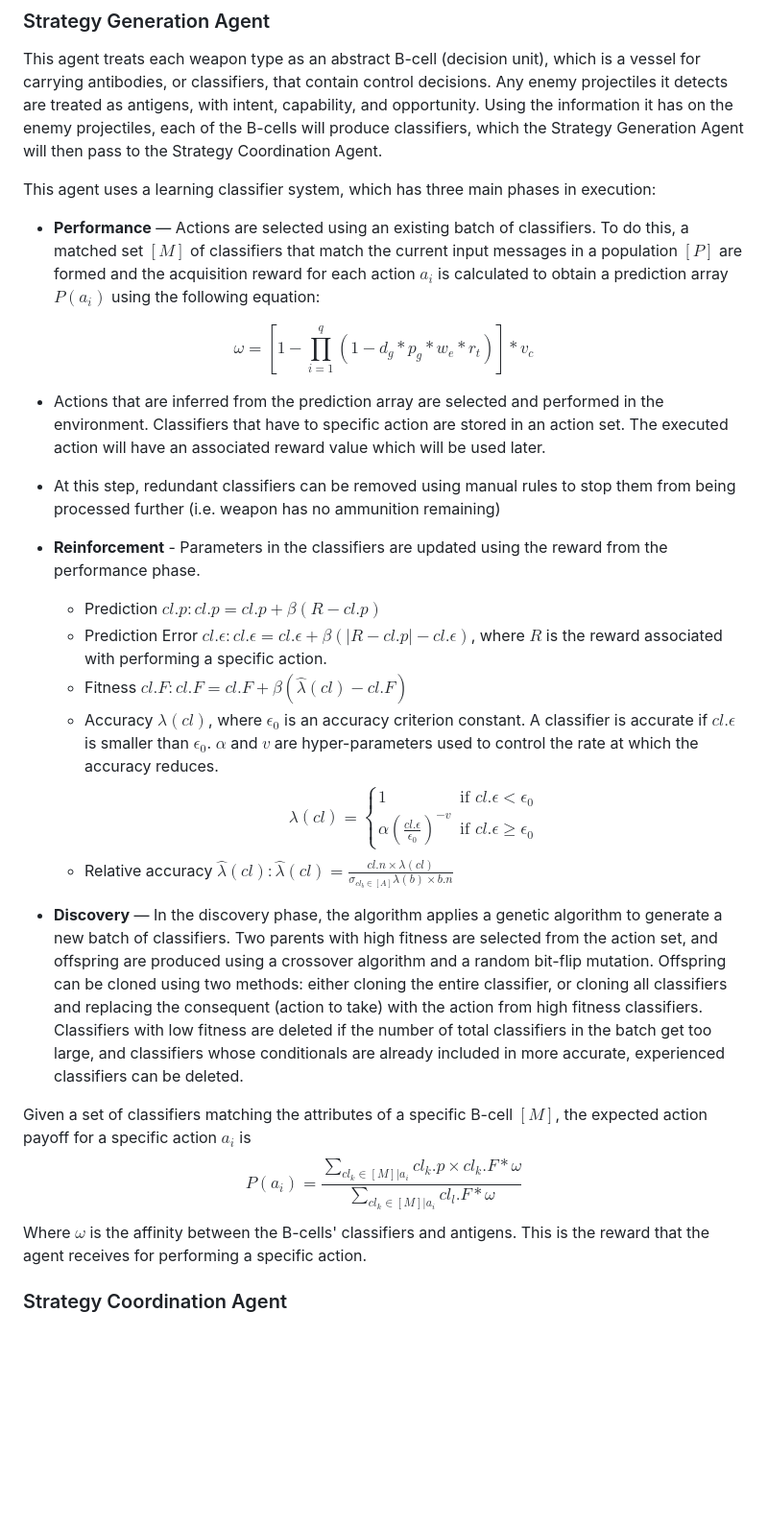
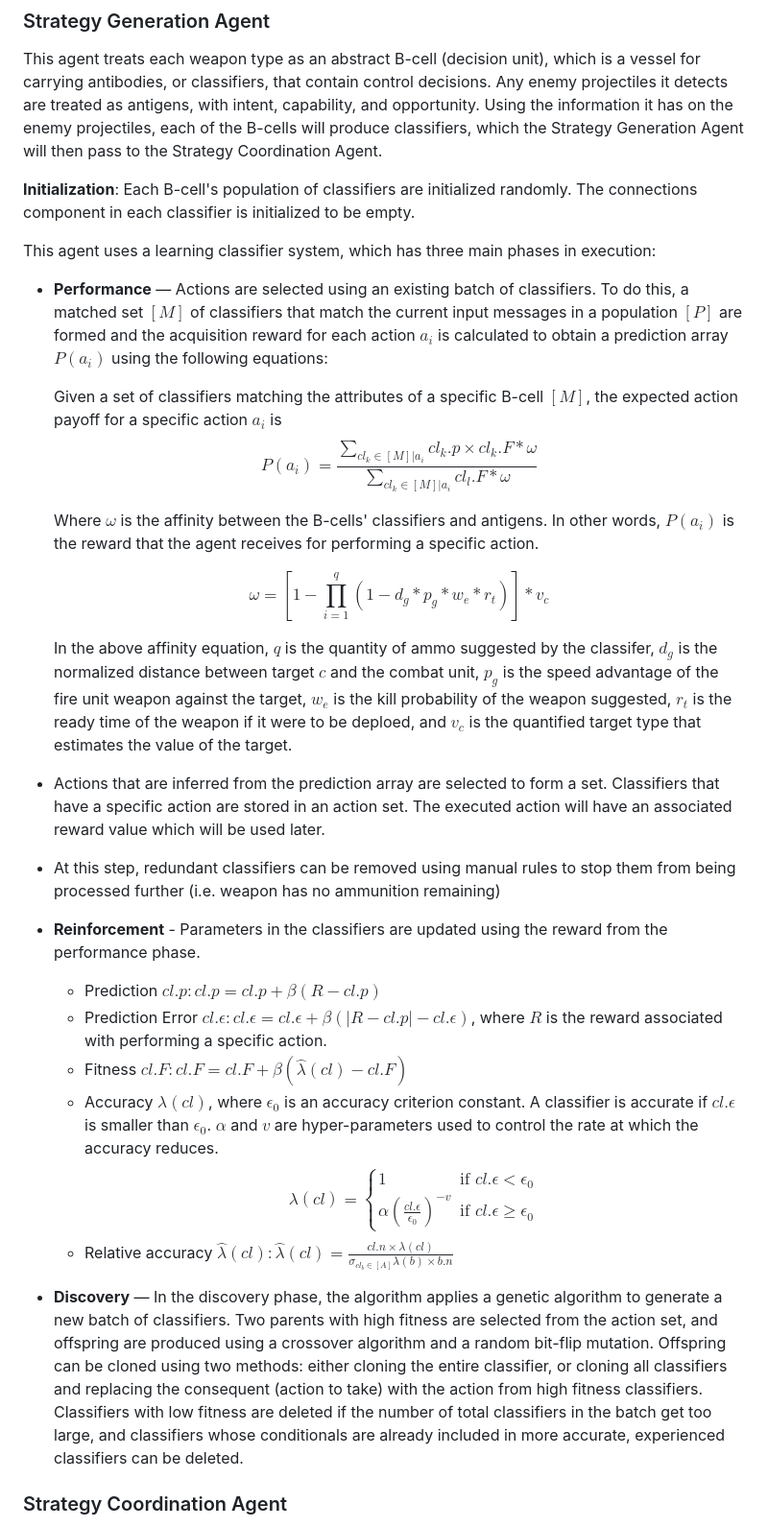
Before and after one commit to K-L-Chen/WM_Dahlgren_Challenge, a Markdown page: Code/Pseudocode/ClassifierNotes.md, the part around the change printed below. Shown: that part at 96% size. Drawn GitHub-style; blank space fills up the shorter version.

```diff
--- a/Code/Pseudocode/ClassifierNotes.md
+++ b/Code/Pseudocode/ClassifierNotes.md
@@ -6,34 +6,33 @@ The general idea is to have an integrated Artificial Immune System and Learning
 ### Strategy Generation Agent
 This agent treats each weapon type as an abstract B-cell (decision unit), which is a vessel for carrying antibodies, or classifiers, that contain control decisions. Any enemy projectiles it detects are treated as antigens, with intent, capability, and opportunity. Using the information it has on the enemy projectiles, each of the B-cells will produce classifiers, which the Strategy Generation Agent will then pass to the Strategy Coordination Agent.
 
+**Initialization**: Each B-cell's population of classifiers are initialized randomly. The connections component in each classifier is initialized to be empty.
+
 This agent uses a learning classifier system, which has three main phases in execution:
 
-- **Performance** — Actions are selected using an existing batch of classifiers. To do this, a matched set $[M]$ of classifiers that match the current input messages in a population $[P]$ are formed and the acquisition reward for each action $a_i$ is calculated to obtain a prediction array $P(a_i)$ using the following equation:
+- **Performance** — Actions are selected using an existing batch of classifiers. To do this, a matched set $[M]$ of classifiers that match the current input messages in a population $[P]$ are formed and the acquisition reward for each action $a_i$ is calculated to obtain a prediction array $P(a_i)$ using the following equations:
 
-$$\omega = [1 - \prod^{q}_{i=1}(1-d_g * p_g * w_e * r_t)] * v_c$$
+    Given a set of classifiers matching the attributes of a specific B-cell $[M]$, the expected action payoff for a specific action $a_i$ is
+    $$P(a_i) = \frac{\sum_{cl_{k} \in [M] | a_i} cl_{k}.p \times cl_k.F * \omega}{\sum_{cl_{k} \in [M] | a_i} cl_l.F * \omega}$$
 
- - Actions that are inferred from the prediction array are selected and performed in the environment. Classifiers that have to specific action are stored in an action set. The executed action will have an associated reward value which will be used later.
+    Where $\omega$ is the affinity between the B-cells' classifiers and antigens. In other words, $P(a_i)$ is the reward that the agent receives for performing a specific action.
+
+    $$\omega = [1 - \prod^{q}_{i=1}(1-d_g * p_g * w_e * r_t)] * v_c$$
+
+    In the above affinity equation, $q$ is the quantity of ammo suggested by the classifer, $d_g$ is the normalized distance between target $c$ and the combat unit, $p_g$ is the speed advantage of the fire unit weapon against the target, $w_e$ is the kill probability of the weapon suggested, $r_t$ is the ready time of the weapon if it were to be deploed, and $v_c$ is the quantified target type that estimates the value of the target.
+
+ - Actions that are inferred from the prediction array are selected to form a set. Classifiers that have a specific action are stored in an action set. The executed action will have an associated reward value which will be used later.
  - At this step, redundant classifiers can be removed using manual rules to stop them from being processed further (i.e. weapon has no ammunition remaining)
 
 - **Reinforcement** - Parameters in the classifiers are updated using the reward from the performance phase.
     - Prediction $cl.p: cl.p = cl.p + \beta(R-cl.p)$
     - Prediction Error  $cl.\epsilon : cl.\epsilon = cl.\epsilon + \beta(|R-cl.p| - cl.\epsilon)$, where $R$ is the reward associated with performing a specific action.
     - Fitness $cl.F : cl.F = cl.F + \beta(\hat{\lambda}(cl) - cl.F)$
-    - Accuracy $\lambda(cl)$, where $\epsilon_0$ is an accuracy criterion constant. A classifier is accurate if $cl.\epsilon$ is smaller than $\epsilon_0$. $\alpha$ and $v$ are hyper-parameters used to control the rate at which the accuracy reduces.
-    $$
-        \lambda (cl) =
-        \begin{cases}
-            1 & \text{if } cl.\epsilon < \epsilon_0 \\
-            \alpha(\frac{cl.\epsilon}{\epsilon_0})^{-v} & \text{if } cl.\epsilon \geq \epsilon_0
-        \end{cases}
-    $$
+    - Accuracy $\lambda(cl)$, where $\epsilon_0$ is an accuracy criterion constant. A classifier is accurate if $cl.\epsilon$ is smaller than $\epsilon_0$. $\alpha$ and $v$ are hyper-parameters used to control the rate at which the accuracy reduces.$$\lambda (cl) = \begin{cases} 1 & \text{if } cl.\epsilon < \epsilon_0 \\ \alpha(\frac{cl.\epsilon}{\epsilon_0})^{-v} & \text{if } cl.\epsilon \geq \epsilon_0 \end{cases}$$
     - Relative accuracy $\hat{\lambda}(cl): \hat{\lambda}(cl) = \frac{cl.n \times \lambda(cl)}{\sigma_{cl_b \in [A]} \lambda(b) \times b.n}$
 
 - **Discovery** — In the discovery phase, the algorithm applies a genetic algorithm to generate a new batch of classifiers. Two parents with high fitness are selected from the action set, and offspring are produced using a crossover algorithm and a random bit-flip mutation. Offspring can be cloned using two methods: either cloning the entire classifier, or cloning all classifiers and replacing the consequent (action to take) with the action from high fitness classifiers. Classifiers with low fitness are deleted if the number of total classifiers in the batch get too large, and classifiers whose conditionals are already included in more accurate, experienced classifiers can be deleted.
 
-Given a set of classifiers matching the attributes of a specific B-cell $[M]$, the expected action payoff for a specific action $a_i$ is
-$$P(a_i) = \frac{\sum_{cl_{k} \in [M] | a_i} cl_{k}.p \times cl_k.F * \omega}{\sum_{cl_{k} \in [M] | a_i} cl_l.F * \omega}$$
-Where $\omega$ is the affinity between the B-cells' classifiers and antigens. This is the reward that the agent receives for performing a specific action.
 
 ### Strategy Coordination Agent
 After receiving a set of proposed actions from the Strategy Generation Agent, this agent performs the final action selection by applying immune system dynamics and selecting the classifier with the highest concentration.
```
Also changed, not shown: other parts of Code/Pseudocode/ClassifierNotes.md (+1 -9 lines).
